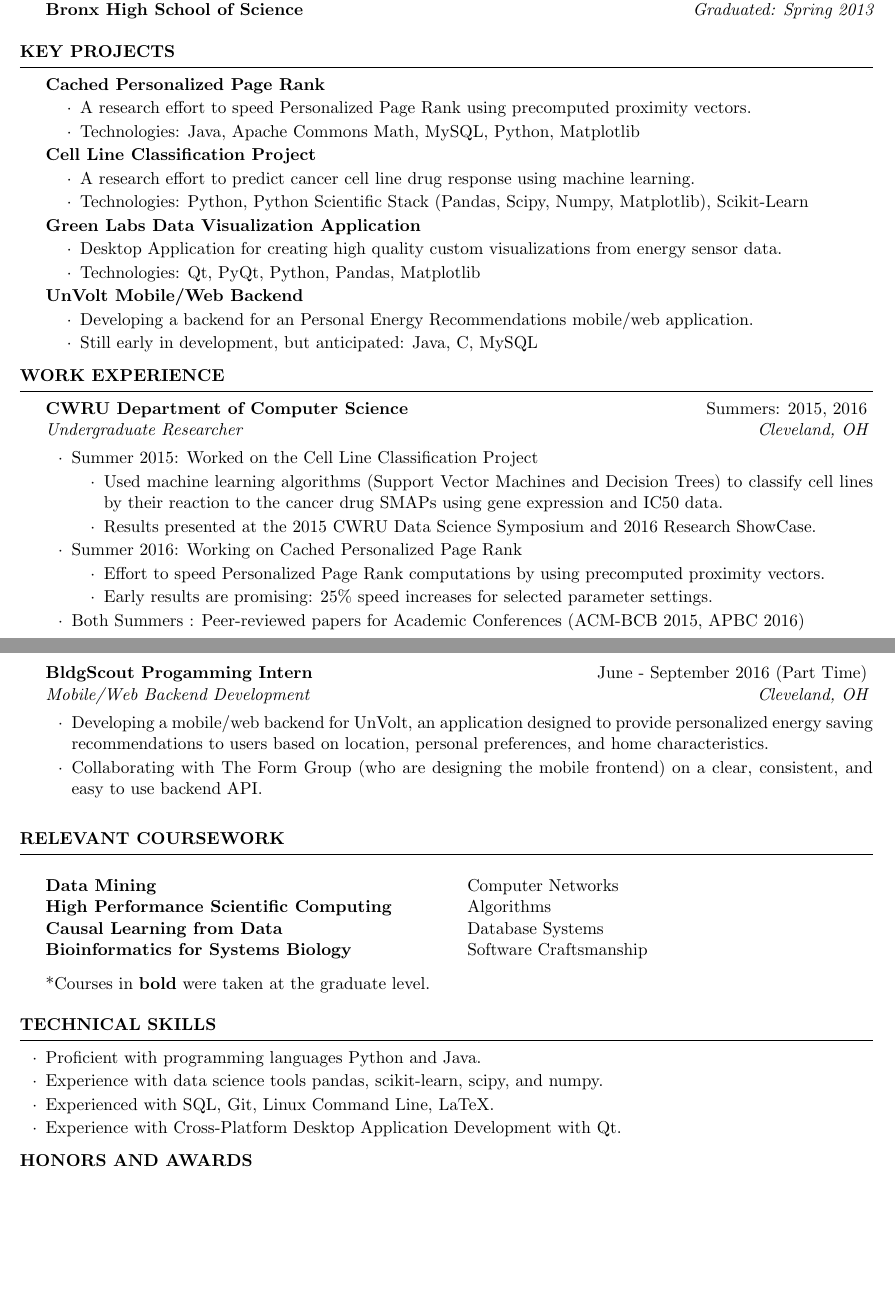
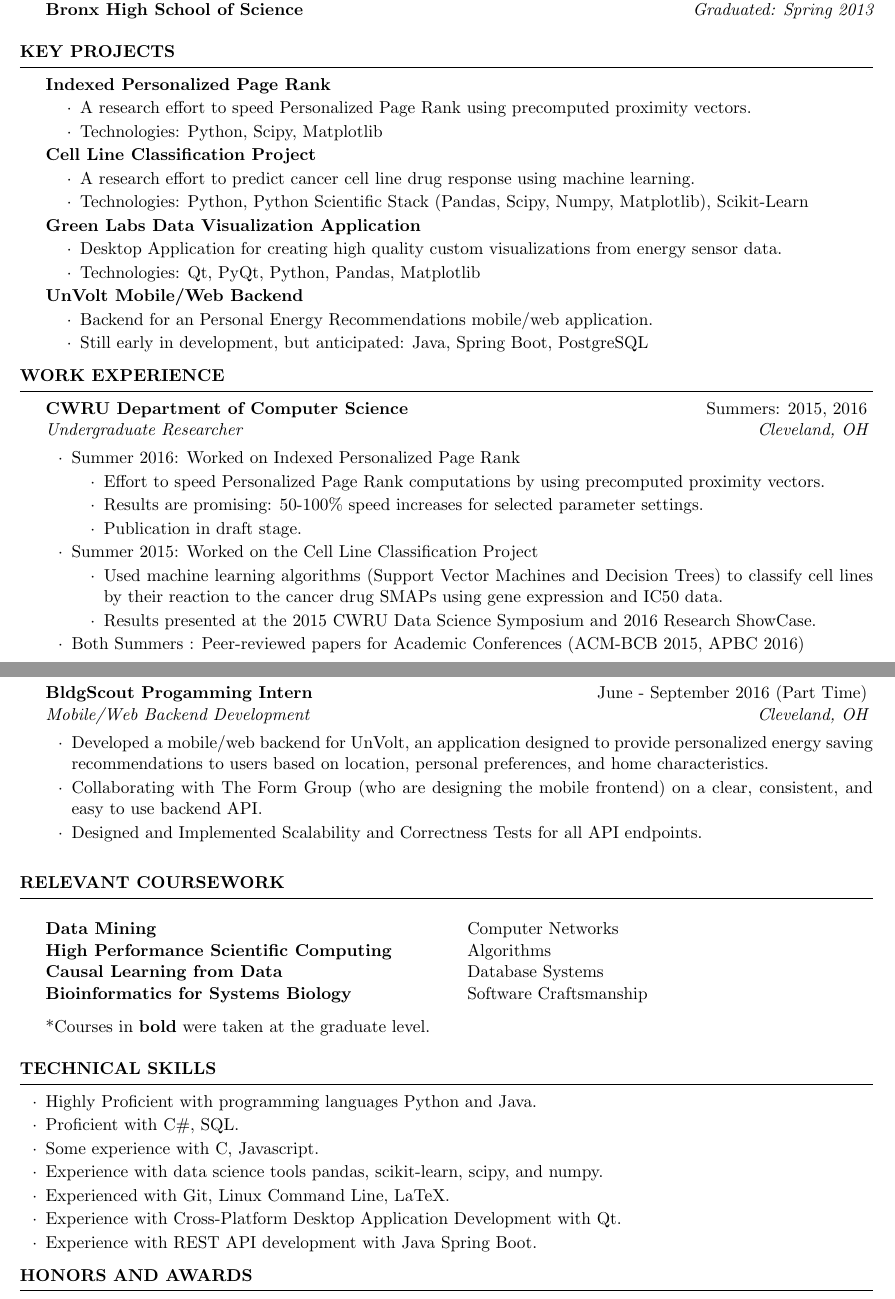
Before and after one commit to joewledger/Resume, a LaTeX CV (Ledger_Joe_Resume.tex): two parts of pages 1 and 2 of 2, joined at a grey line, cut so that both start at the same text, the shorter picture padded with empty space. Compiled offline with pdfLaTeX.

Commit message:
Updated work experience and contact sections
Signed-off-by: joewledger <joewledger@gmail.com>

```diff
--- a/Ledger_Joe_Resume.tex
+++ b/Ledger_Joe_Resume.tex
@@ -26,9 +26,10 @@
 \usepackage{multicol}
 
 \name{Joe Ledger} % Your name
+\address{joeledger.com}
 \address{joewledger@gmail.com}
 \address{(646)~$\cdot$~684~$\cdot$~2248} % Your phone number and email
-\address{Cleveland, OH}
+
 
 \begin{document}
 
@@ -51,12 +52,12 @@ B.S. in Computer Science \hfill {\em Expected Graduation: Spring 2017}\\
 %---------------------------------------------------------------------------------------
 
 \begin{rSection}{Key Projects}
-{\bf Cached Personalized Page Rank}
+{\bf Indexed Personalized Page Rank}
 \begin{list}{$\cdot$}{\leftmargin=2em}
 \vspace{-.5em}
 \item A research effort to speed Personalized Page Rank using precomputed proximity vectors.
 \vspace{-.5em}
-\item Technologies: Java, Apache Commons Math, MySQL, Python, Matplotlib
+\item Technologies: Python, Scipy, Matplotlib
 \vspace{-.5em}
 \end{list}
 
@@ -82,9 +83,9 @@ B.S. in Computer Science \hfill {\em Expected Graduation: Spring 2017}\\
 {\bf UnVolt Mobile/Web Backend}
 \begin{list}{$\cdot$}{\leftmargin=2em}
 \vspace{-.5em}
-\item Developing a backend for an Personal Energy Recommendations mobile/web application.
+\item Backend for an Personal Energy Recommendations mobile/web application.
 \vspace{-.5em}
-\item Still early in development, but anticipated: Java, C, MySQL
+\item Still early in development, but anticipated: Java, Spring Boot, PostgreSQL
 \vspace{-.5em}
 \end{list}
 \end{rSection}
@@ -98,6 +99,16 @@ B.S. in Computer Science \hfill {\em Expected Graduation: Spring 2017}\\
 
 \begin{rSubsection}{CWRU Department of Computer Science}{Summers: 2015, 2016}{Undergraduate Researcher}{Cleveland, OH}{\leftmargin=2em}
 
+\item Summer 2016: Worked on Indexed Personalized Page Rank
+{\renewcommand\labelitemi{$\cdot$}\vspace{-0.5em}
+\begin{itemize}
+\item Effort to speed Personalized Page Rank computations by using precomputed proximity vectors.
+\vspace{-0.5em}
+\item Results are promising: 50-100\% speed increases for selected parameter settings.
+\vspace{-0.5em}
+\item Publication in draft stage.
+\end{itemize}
+}
 
 \item Summer 2015: Worked on the Cell Line Classification Project
 {\renewcommand\labelitemi{$\cdot$}\vspace{-0.5em}
@@ -105,14 +116,6 @@ B.S. in Computer Science \hfill {\em Expected Graduation: Spring 2017}\\
 \item Used machine learning algorithms (Support Vector Machines and Decision Trees) to classify cell lines by their reaction to the cancer drug SMAPs using gene expression and IC50 data.
 \vspace{-0.5em}
 \item Results presented at the 2015 CWRU Data Science Symposium and 2016 Research ShowCase.
-\end{itemize}
-}
-\item Summer 2016: Working on Cached Personalized Page Rank
-{\renewcommand\labelitemi{$\cdot$}\vspace{-0.5em}
-\begin{itemize}
-\item Effort to speed Personalized Page Rank computations by using precomputed proximity vectors.
-\vspace{-0.5em}
-\item Early results are promising: 25\% speed increases for selected parameter settings.
 \end{itemize}
 }
 \item Both Summers : Peer-reviewed papers for Academic Conferences (ACM-BCB 2015, APBC 2016)
@@ -127,8 +130,9 @@ B.S. in Computer Science \hfill {\em Expected Graduation: Spring 2017}\\
 \end{rSubsection}
 
 \begin{rSubsection}{BldgScout Progamming Intern}{June - September 2016 (Part Time)}{Mobile/Web Backend Development}{Cleveland, OH}
-\item Developing a mobile/web backend for UnVolt, an application designed to provide personalized energy saving recommendations to users based on location, personal preferences, and home characteristics.
+\item Developed a mobile/web backend for UnVolt, an application designed to provide personalized energy saving recommendations to users based on location, personal preferences, and home characteristics.
 \item Collaborating with The Form Group (who are designing the mobile frontend) on a clear, consistent, and easy to use backend API.
+\item Designed and Implemented Scalability and Correctness Tests for all API endpoints.
 
 \end{rSubsection}
 
@@ -158,13 +162,19 @@ Software Craftsmanship
 
 \begin{rSection}{Technical Skills}
 \begin{list}{$\cdot$}{\leftmargin=0em}
-\item Proficient with programming languages Python and Java.
+\item Highly Proficient with programming languages Python and Java.
+\vspace{-0.5em}
+\item Proficient with C\#, SQL.
+\vspace{-0.5em}
+\item Some experience with C, Javascript.
 \vspace{-0.5em}
 \item Experience with data science tools pandas, scikit-learn, scipy, and numpy.
 \vspace{-0.5em}
-\item Experienced with SQL, Git, Linux Command Line, LaTeX.
+\item Experienced with Git, Linux Command Line, LaTeX.
 \vspace{-0.5em}
 \item Experience with Cross-Platform Desktop Application Development with Qt.
+\vspace{-0.5em}
+\item Experience with REST API development with Java Spring Boot.
 \vspace{-0.5em}
 \end{list}
 \end{rSection}
```
Also changed, not shown: Ledger_Joe_Resume.pdf.
